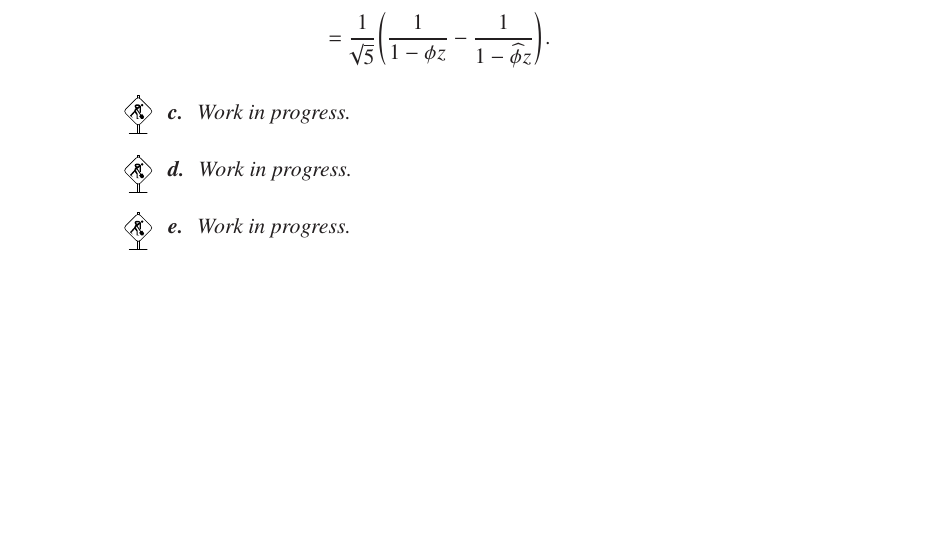
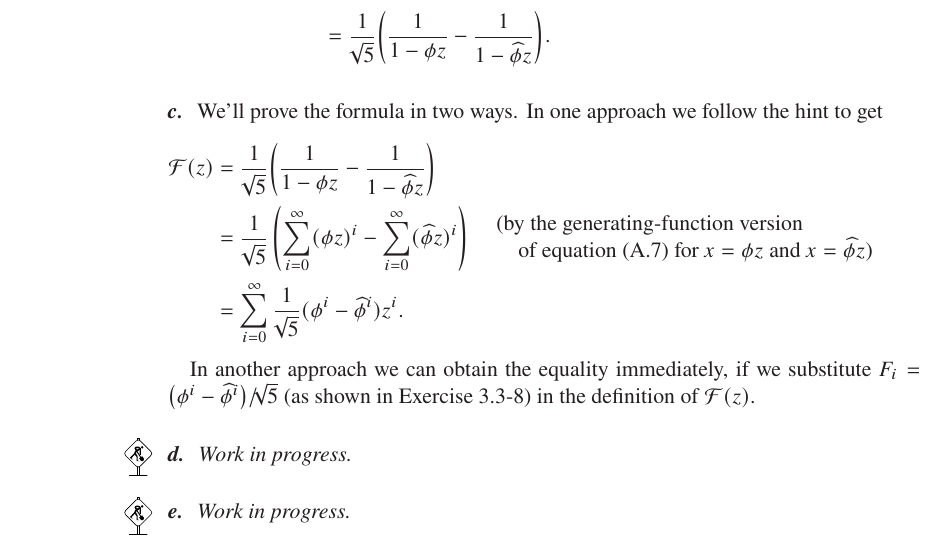
Before and after one commit to wojtask/clrs4e-solutions, a LaTeX thesis (clrs4e-solutions.tex, which reads chapter4/problems/5/c.tex): part of page 86 of 151, cut so that both start at the same text, the shorter picture padded with empty space. Compiled offline with pdfLaTeX; a missing font is replaced by an installed copy or a similar font.

Commit message:
#172 4-5c

```diff
--- a/chapter4/problems/5/c.tex
+++ b/chapter4/problems/5/c.tex
@@ -1 +1,9 @@
-\workinprogress % TODO
+We'll prove the formula in two ways.
+In one approach we follow the hint to get
+\begin{align*}
+    \mathcal{F}(z) &= \frac{1}{\sqrt{5}}\biggl(\frac{1}{1-\phi z}-\frac{1}{1-\widehat\phi z}\biggr) \\
+    &= \frac{1}{\sqrt{5}}\left(\sum_{i=0}^\infty(\phi z)^i-\sum_{i=0}^\infty(\widehat\phi z)^i\right) && \begin{minipage}{2.75in}(by the generating-function version\\\null\quad of equation (A.7) for $x=\phi z$ and $x=\widehat\phi z$)\end{minipage}\\
+    &= \sum_{i=0}^\infty\frac{1}{\sqrt{5}}(\phi^i-\widehat\phi^i)z^i.
+\end{align*}
+
+In another approach we can obtain the equality immediately, if we substitute $F_i=\bigl(\phi^i-\widehat\phi^i\bigr)/\!\sqrt{5}$ (as shown in \refExercise{3.3-8}) in the definition of $\mathcal{F}(z)$.
```
